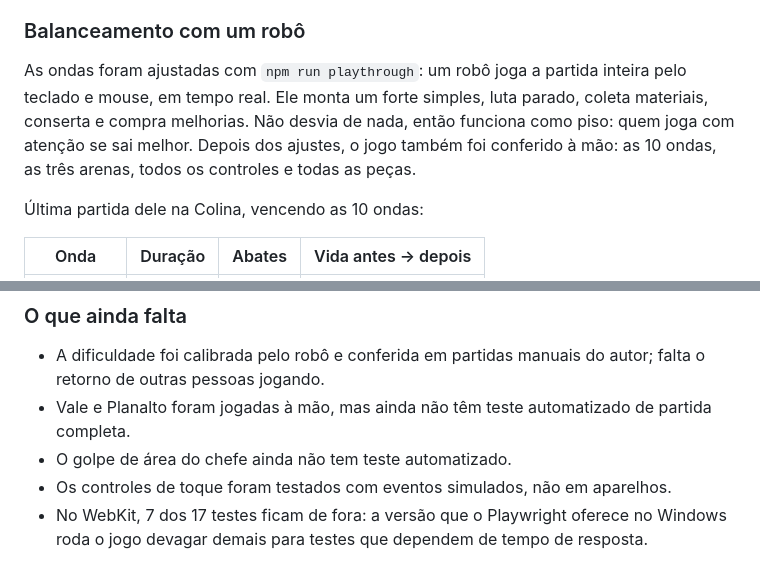
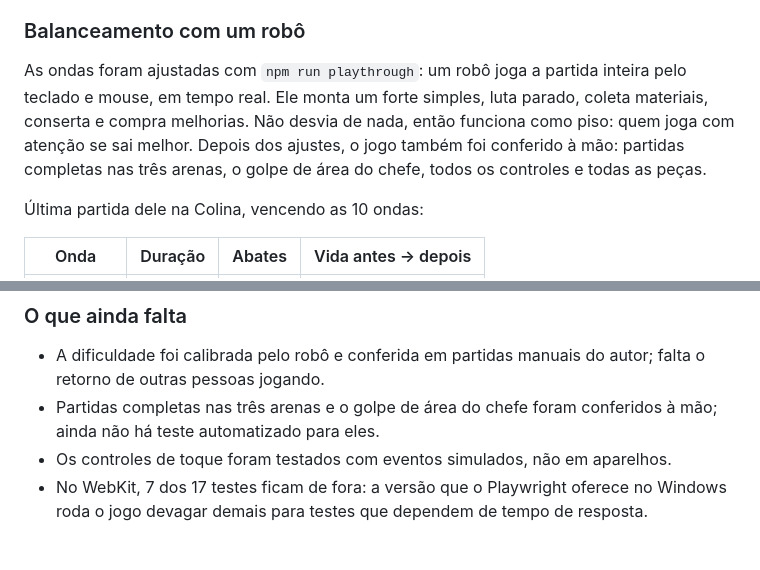
Before and after one commit to KawanVictor/GAME-DESTRUCTOR, a Markdown page: README.md, 2 parts joined by grey strips. GitHub-like rendering.

Commit message:
fix: update gameplay testing details in README for clarity

```diff
--- a/README.md
+++ b/README.md
@@ -165,7 +165,7 @@ Algumas escolhas que valem contar:
 
 ### Balanceamento com um robô
 
-As ondas foram ajustadas com `npm run playthrough`: um robô joga a partida inteira pelo teclado e mouse, em tempo real. Ele monta um forte simples, luta parado, coleta materiais, conserta e compra melhorias. Não desvia de nada, então funciona como piso: quem joga com atenção se sai melhor. Depois dos ajustes, o jogo também foi conferido à mão: as 10 ondas, as três arenas, todos os controles e todas as peças.
+As ondas foram ajustadas com `npm run playthrough`: um robô joga a partida inteira pelo teclado e mouse, em tempo real. Ele monta um forte simples, luta parado, coleta materiais, conserta e compra melhorias. Não desvia de nada, então funciona como piso: quem joga com atenção se sai melhor. Depois dos ajustes, o jogo também foi conferido à mão: partidas completas nas três arenas, o golpe de área do chefe, todos os controles e todas as peças.
 
 Última partida dele na Colina, vencendo as 10 ondas:
 
@@ -193,8 +193,7 @@ O que essas partidas mudaram no jogo:
 ### O que ainda falta
 
 - A dificuldade foi calibrada pelo robô e conferida em partidas manuais do autor; falta o retorno de outras pessoas jogando.
-- Vale e Planalto foram jogadas à mão, mas ainda não têm teste automatizado de partida completa.
-- O golpe de área do chefe ainda não tem teste automatizado.
+- Partidas completas nas três arenas e o golpe de área do chefe foram conferidos à mão; ainda não há teste automatizado para eles.
 - Os controles de toque foram testados com eventos simulados, não em aparelhos.
 - No WebKit, 7 dos 17 testes ficam de fora: a versão que o Playwright oferece no Windows roda o jogo devagar demais para testes que dependem de tempo de resposta.
 
```
